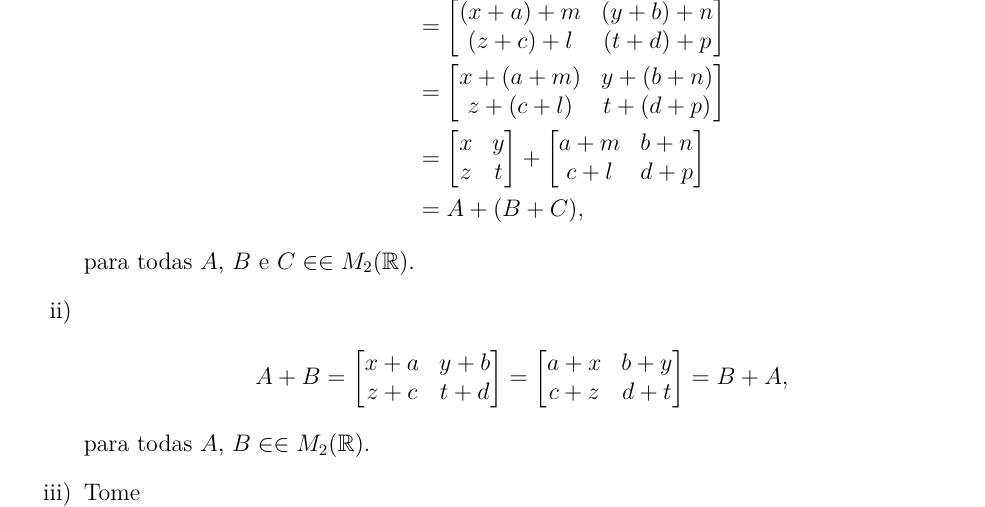
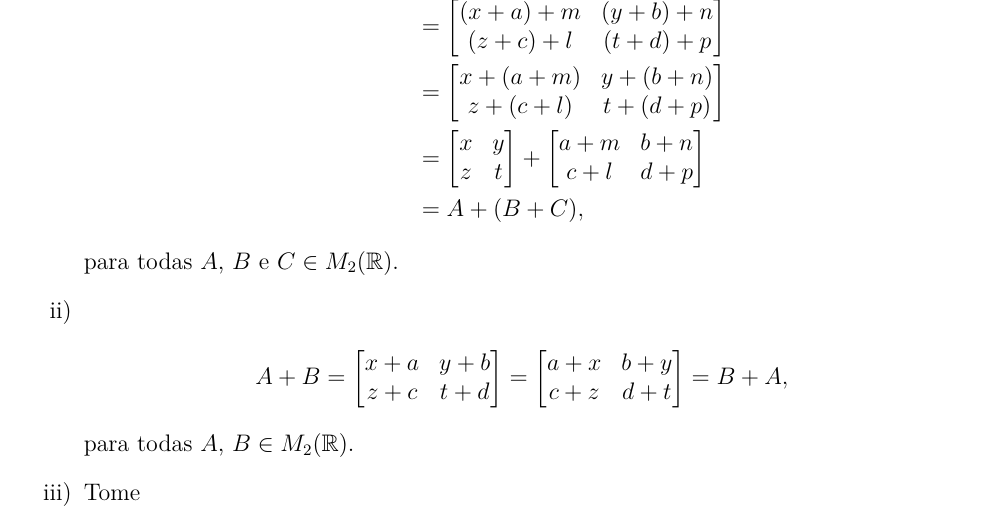
Before and after one commit to jfreitasunb/Algebra-1, a LaTeX problem sheet (testes/solucao-modulo-2-teste-3.tex): part of page 2 of 5, cut so that both start at the same text. Compiled offline with XeLaTeX.

Commit message:
Erro de digitação.

```diff
--- a/testes/solucao-modulo-2-teste-3.tex
+++ b/testes/solucao-modulo-2-teste-3.tex
@@ -108,7 +108,7 @@ Mostre que $(M_2(\real), + , \cdot)$ \'e um an\'el. Esse anel \'e comutativo? Po
         a + m & b + n\\c + l & d + p
     \end{bmatrix}\\ &= A + (B + C),
     \end{align*}
-    para todas $A$, $B$ e $C \in \in M_2(\real)$.
+    para todas $A$, $B$ e $C \in M_2(\real)$.
 
     \item
     \begin{align*}
@@ -119,7 +119,7 @@ Mostre que $(M_2(\real), + , \cdot)$ \'e um an\'el. Esse anel \'e comutativo? Po
             a + x & b + y\\c + z & d + t
         \end{bmatrix} = B + A,
     \end{align*}
-    para todas $A$, $B \in \in M_2(\real)$.
+    para todas $A$, $B \in M_2(\real)$.
 
     \item Tome
     \[
```
Also changed, not shown: testes/solucao-modulo-2-teste-3.tex (6 more changed lines).
